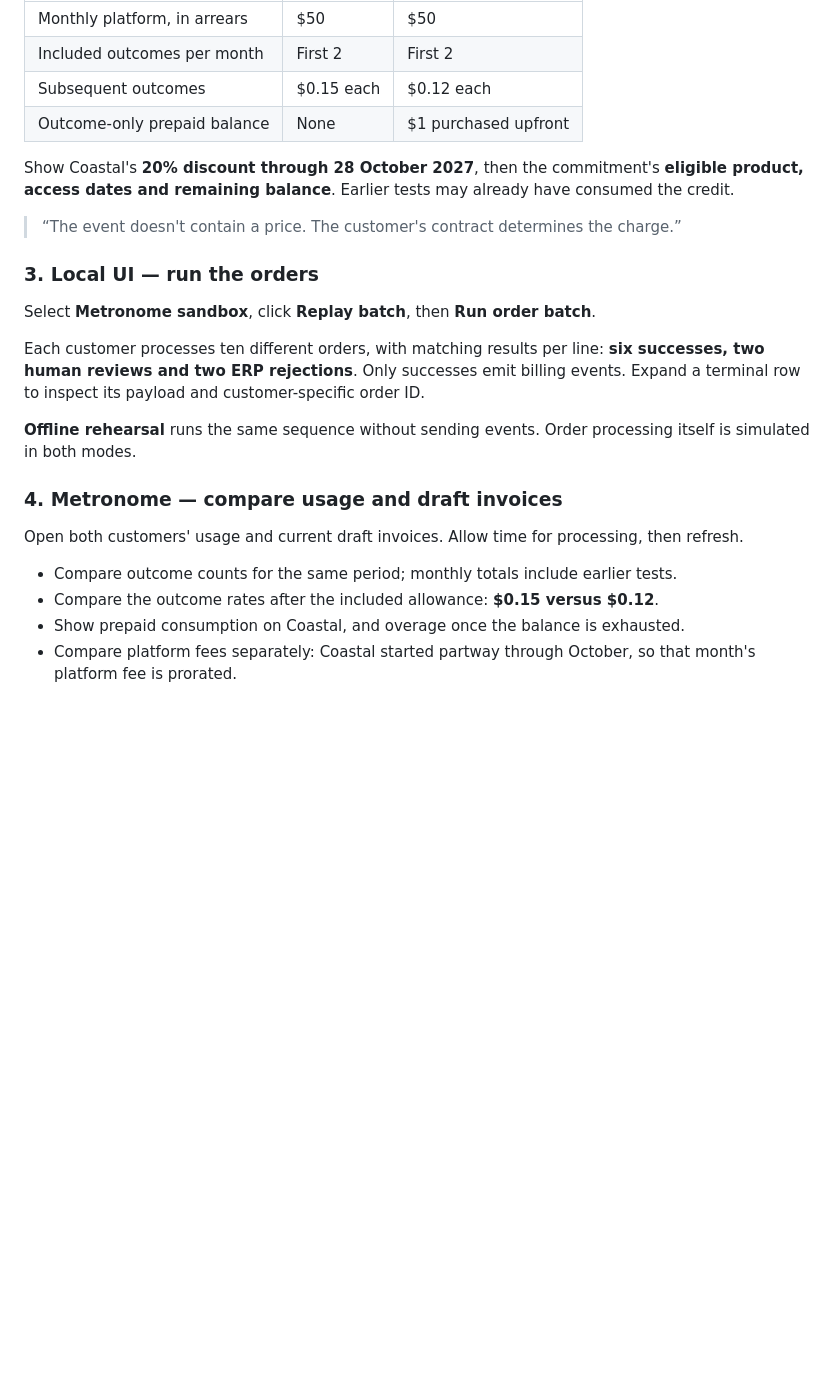
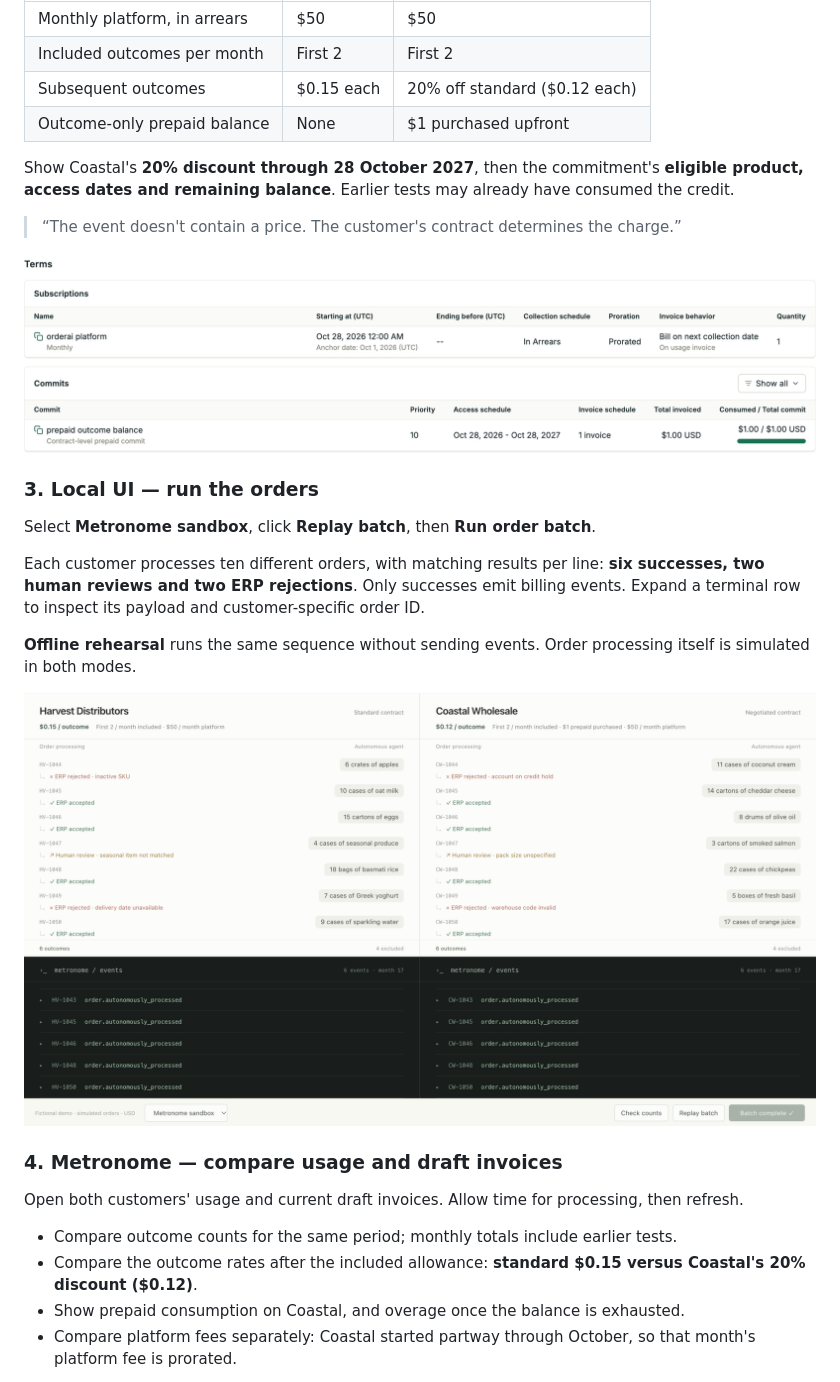
Before and after one commit to jillianchi/outcome-based-billing, a Markdown page: README.md, the part around the change printed below. GitHub-like rendering; pictures changed too: docs/images/coastal-contract.png (added), docs/images/demo-complete.png (added); blank space fills up the shorter version.

Commit message:
Add demo screenshots and clarify Coastal discount

```diff
--- a/README.md
+++ b/README.md
@@ -28,12 +30,14 @@ All demo prices are **USD**:
 | --- | --- | --- |
 | Monthly platform, in arrears | $50 | $50 |
 | Included outcomes per month | First 2 | First 2 |
-| Subsequent outcomes | $0.15 each | $0.12 each |
+| Subsequent outcomes | $0.15 each | 20% off standard ($0.12 each) |
 | Outcome-only prepaid balance | None | $1 purchased upfront |
 
 Show Coastal's **20% discount through 28 October 2027**, then the commitment's **eligible product, access dates and remaining balance**. Earlier tests may already have consumed the credit.
 
 > “The event doesn't contain a price. The customer's contract determines the charge.”
+
+![Coastal's platform subscription and fully consumed $1 prepaid commitment in Metronome](docs/images/coastal-contract.png)
 
 ### 3. Local UI — run the orders
 
@@ -43,12 +47,14 @@ Each customer processes ten different orders, with matching results per line: **
 
 **Offline rehearsal** runs the same sequence without sending events. Order processing itself is simulated in both modes.
 
+![Completed batch: six successful outcomes and four excluded orders per customer, with billing events below](docs/images/demo-complete.png)
+
 ### 4. Metronome — compare usage and draft invoices
 
 Open both customers' usage and current draft invoices. Allow time for processing, then refresh.
 
 - Compare outcome counts for the same period; monthly totals include earlier tests.
-- Compare the outcome rates after the included allowance: **$0.15 versus $0.12**.
+- Compare the outcome rates after the included allowance: **standard $0.15 versus Coastal's 20% discount ($0.12)**.
 - Show prepaid consumption on Coastal, and overage once the balance is exhausted.
 - Compare platform fees separately: Coastal started partway through October, so that month's platform fee is prorated.
 
```
Also changed, not shown: other parts of README.md (+6 -0 lines), docs/images/coastal-invoice.png (added), docs/images/demo-empty.png (added).
